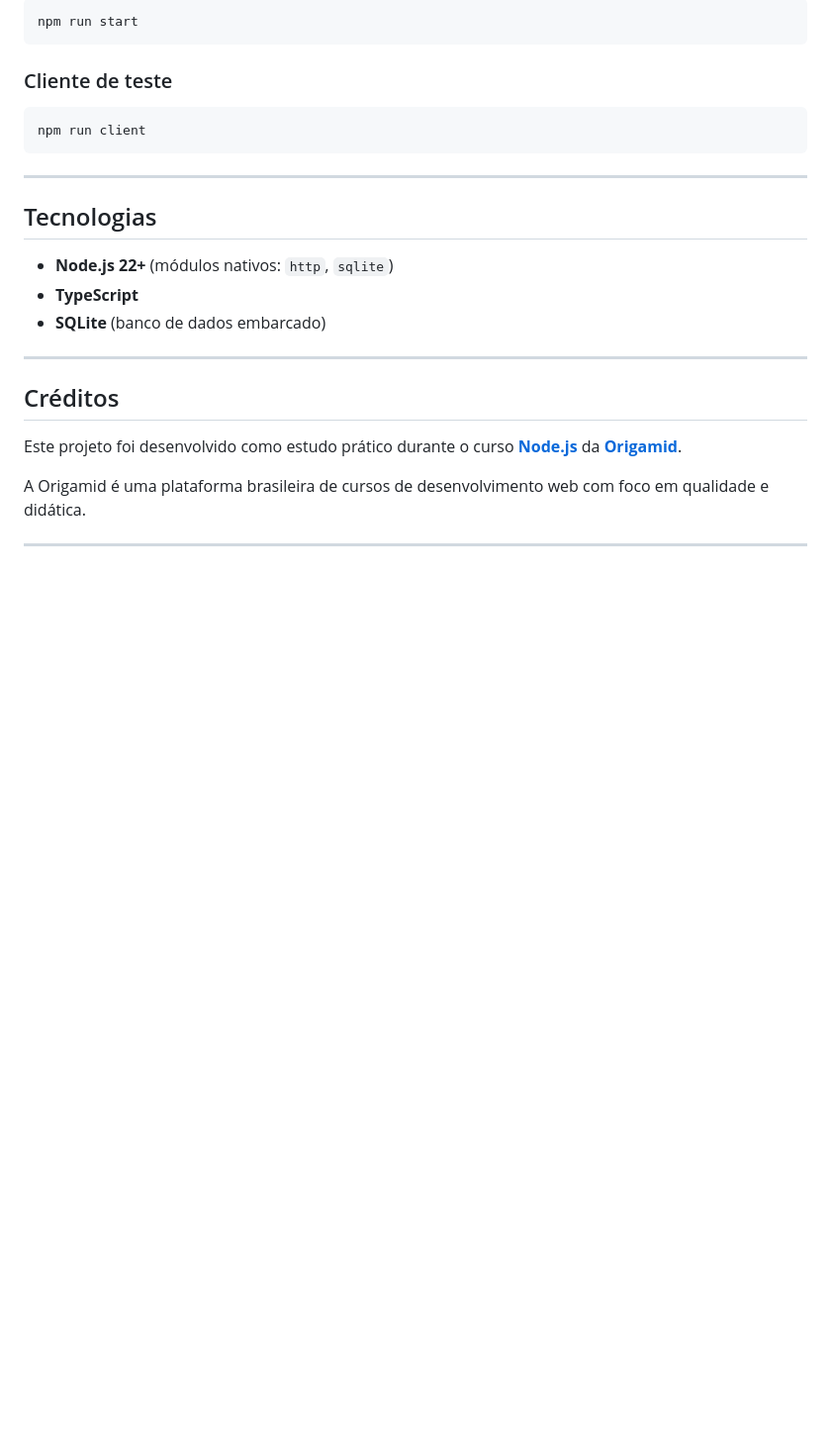
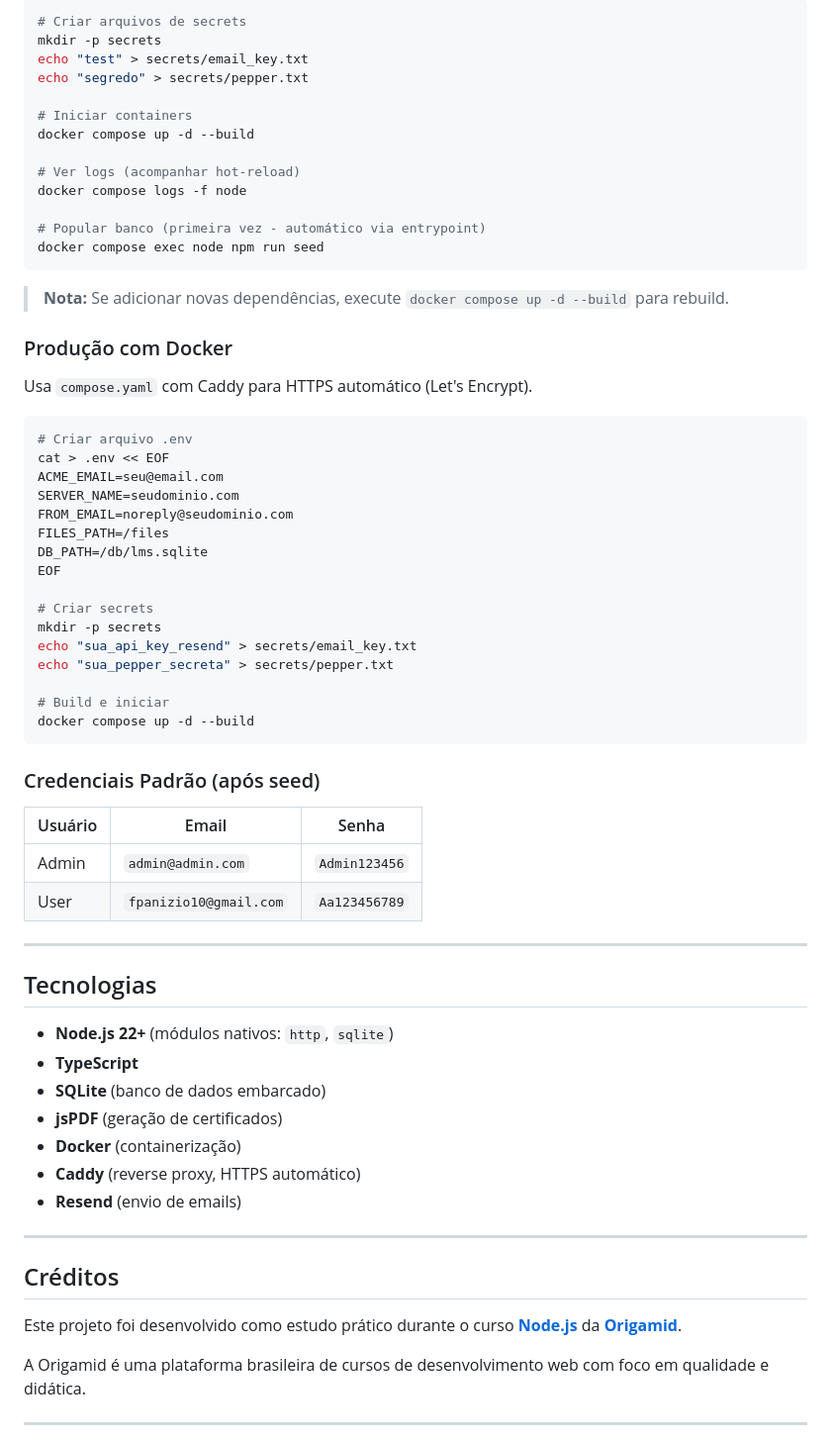
Before and after one commit to Fpanizio/LMS, a Markdown page: README.pt-br.md, the part around one of its changes. Shown at 99% size. GitHub-like rendering; blank space fills up the shorter version.

````diff
--- a/README.pt-br.md
+++ b/README.pt-br.md
@@ -136,13 +172,51 @@ npm install
 
 ```bash
-npm run start
+# Criar arquivos de secrets
+mkdir -p secrets
+echo "test" > secrets/email_key.txt
+echo "segredo" > secrets/pepper.txt
+
+# Iniciar containers
+docker compose up -d --build
+
+# Ver logs (acompanhar hot-reload)
+docker compose logs -f node
+
+# Popular banco (primeira vez - automático via entrypoint)
+docker compose exec node npm run seed
 ```
 
-### Cliente de teste
+> **Nota:** Se adicionar novas dependências, execute `docker compose up -d --build` para rebuild.
+
+### Produção com Docker
+
+Usa `compose.yaml` com Caddy para HTTPS automático (Let's Encrypt).
 
 ```bash
-npm run client
+# Criar arquivo .env
+cat > .env << EOF
+ACME_EMAIL=seu@email.com
+SERVER_NAME=seudominio.com
+FROM_EMAIL=noreply@seudominio.com
+FILES_PATH=/files
+DB_PATH=/db/lms.sqlite
+EOF
+
+# Criar secrets
+mkdir -p secrets
+echo "sua_api_key_resend" > secrets/email_key.txt
+echo "sua_pepper_secreta" > secrets/pepper.txt
+
+# Build e iniciar
+docker compose up -d --build
 ```
+
+### Credenciais Padrão (após seed)
+
+| Usuário | Email | Senha |
+|---------|-------|-------|
+| Admin | `admin@admin.com` | `Admin123456` |
+| User | `fpanizio10@gmail.com` | `Aa123456789` |
 
 ---
 
@@ -151,6 +225,10 @@ npm run client
 - **Node.js 22+** (módulos nativos: `http`, `sqlite`)
 - **TypeScript**
 - **SQLite** (banco de dados embarcado)
+- **jsPDF** (geração de certificados)
+- **Docker** (containerização)
+- **Caddy** (reverse proxy, HTTPS automático)
+- **Resend** (envio de emails)
 
 ---
 
````
Also changed, not shown: other parts of README.pt-br.md (+48 -12 lines), README.md (+41 -18 lines).
